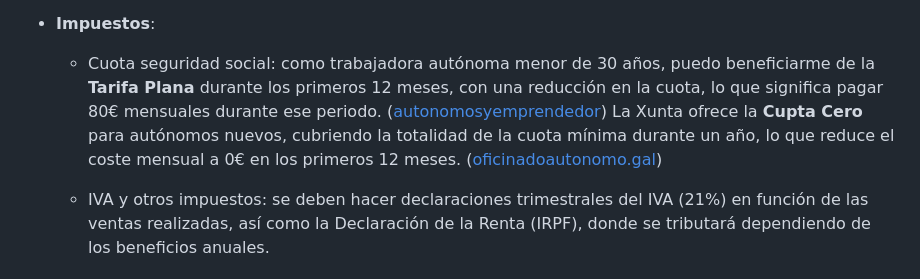
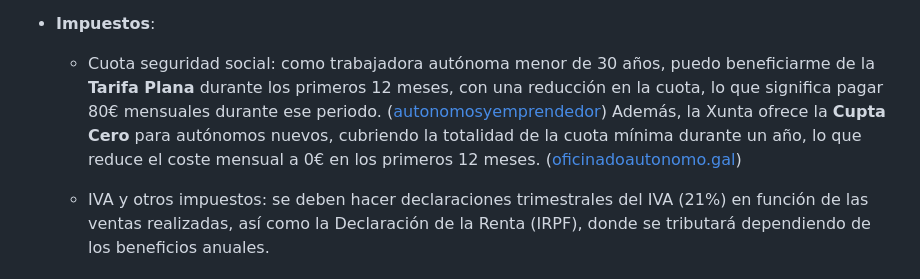
Before and after one commit to iriavidal/Proyecto-DAW, a Markdown page: doc/templates/1_Anteproxecto.md, the part around the change. GitHub-like rendering.

Commit message:
Corrección punto 2.7.1 finalizada

```diff
--- a/doc/templates/1_Anteproxecto.md
+++ b/doc/templates/1_Anteproxecto.md
@@ -254,8 +254,7 @@ He optado por emprender como **autónoma** para el proyecto de software para cl
 
 - **Impuestos**:
 
-  - Cuota seguridad social: como trabajadora autónoma menor de 30 años, puedo beneficiarme de la **Tarifa Plana** durante los primeros 12 meses, con una reducción en la cuota, lo que significa pagar 80€ mensuales durante ese periodo. ([autonomosyemprendedor](https://www.autonomosyemprendedor.es/articulo/tu-negocio/que-beneficios-pueden-optar-jovenes-menores-30-anos-que-desean-ser-autonomos-2023/20230711155644031307.html#:~:text=Los%20j%C3%B3venes%20que%20se,Interprofesional%20en%C2%A0dicho%20periodo.))
-    La Xunta ofrece la **Cupta Cero** para autónomos nuevos, cubriendo la totalidad de la cuota mínima durante un año, lo que reduce el coste mensual a 0€ en los primeros 12 meses. ([oficinadoautonomo.gal](https://oficinadoautonomo.gal/es/blog/5549#:~:text=El%20Diario%20Oficial%20de%20Galicia%20publica,los%2012%20primeros%20meses%20de%20actividad.))
+  - Cuota seguridad social: como trabajadora autónoma menor de 30 años, puedo beneficiarme de la **Tarifa Plana** durante los primeros 12 meses, con una reducción en la cuota, lo que significa pagar 80€ mensuales durante ese periodo. ([autonomosyemprendedor](https://www.autonomosyemprendedor.es/articulo/tu-negocio/que-beneficios-pueden-optar-jovenes-menores-30-anos-que-desean-ser-autonomos-2023/20230711155644031307.html#:~:text=Los%20j%C3%B3venes%20que%20se,Interprofesional%20en%C2%A0dicho%20periodo.)) Además, la Xunta ofrece la **Cupta Cero** para autónomos nuevos, cubriendo la totalidad de la cuota mínima durante un año, lo que reduce el coste mensual a 0€ en los primeros 12 meses. ([oficinadoautonomo.gal](https://oficinadoautonomo.gal/es/blog/5549#:~:text=El%20Diario%20Oficial%20de%20Galicia%20publica,los%2012%20primeros%20meses%20de%20actividad.))
 
   - IVA y otros impuestos: se deben hacer declaraciones trimestrales del IVA (21%) en función de las ventas realizadas, así como la Declaración de la Renta (IRPF), donde se tributará dependiendo de los beneficios anuales.
 
```
